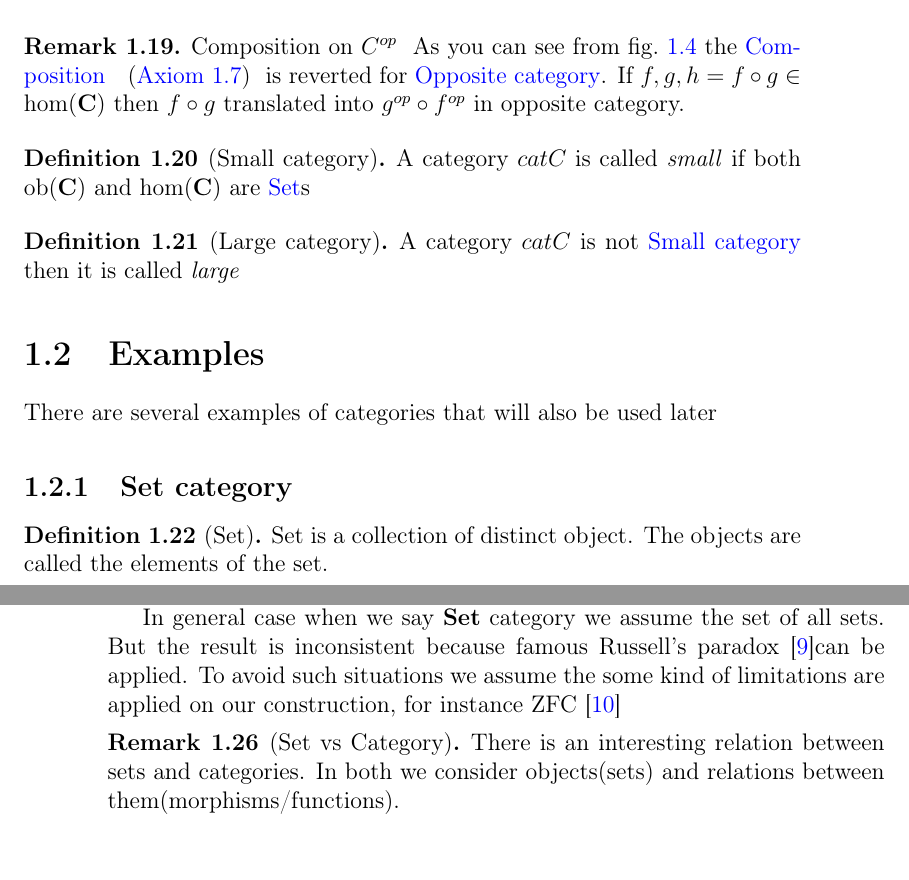
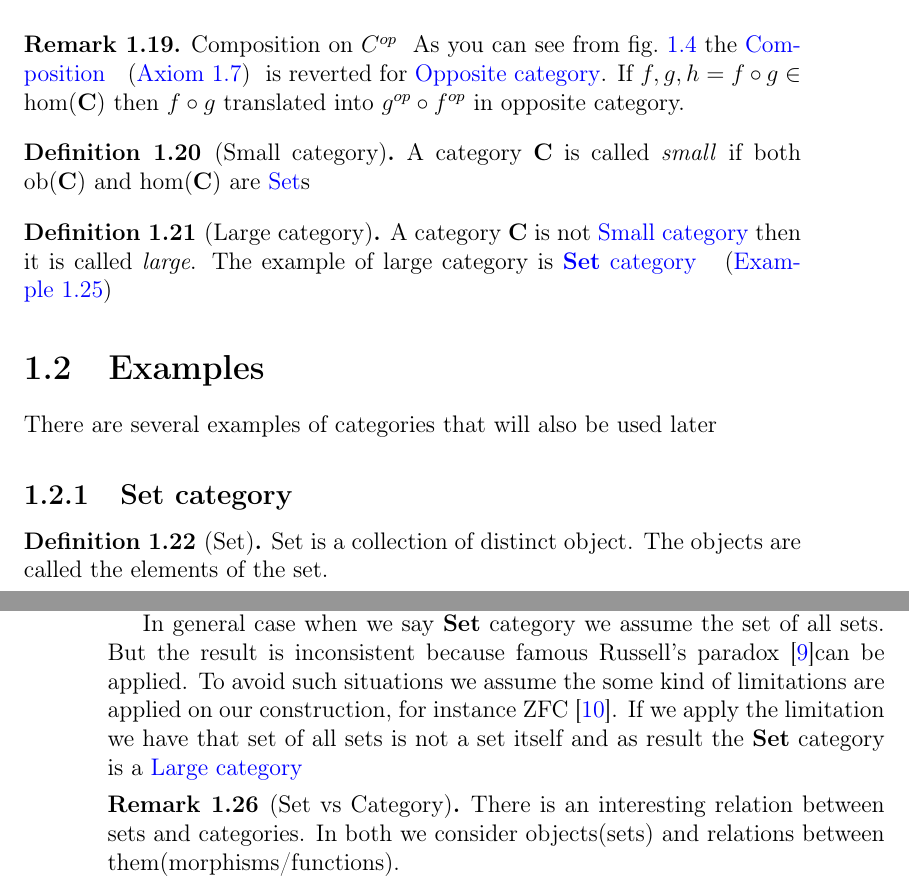
Before and after one commit to ivanmurashko/articles, a LaTeX book (cattheory/cattheory.tex, which reads cattheory/basedefinitions.tex): two parts of pages 11 and 12 of 37, joined at a grey line, cut so that both start at the same text. Compiled offline with pdfLaTeX; a missing bibliography style is replaced by a similar one.

Commit message:
cattheory: large category

```diff
--- a/cattheory/basedefinitions.tex
+++ b/cattheory/basedefinitions.tex
@@ -369,14 +369,16 @@ f^{op}$ in opposite category.
 \begin{definition}[Small category]
 \label{def:small_category}
 \index{Category!small}
-A category $cat{C}$ is called \textit{small} if both $\catob{C}$ and
+A category $\cat{C}$ is called \textit{small} if both $\catob{C}$ and
 $\cathom{C}$ are \nameref{def:set}s
 \end{definition}
 
 \begin{definition}[Large category]
 \label{def:large_category}
 \index{Category!large}
-A category $cat{C}$ is not \mynameref{def:small_category} then it is called \textit{large}
+A category $\cat{C}$ is not \mynameref{def:small_category} then it is
+called \textit{large}. The example of large category is
+\mynameref{ex:setcategory}
 \end{definition}
 
 \section{Examples}
@@ -425,7 +427,10 @@ There are several examples of categories that will also be used later
   paradox \cite{wiki:russell_paradox}can be applied. To avoid such
   situations we assume the some
   kind of limitations are applied on our construction, for instance
-  ZFC \cite{wiki:zfc}
+  ZFC \cite{wiki:zfc}. If we apply the limitation we have that set of
+  all sets is not a set itself and as result the  \textbf{Set}
+  category is a \mynameref{def:large_category}
+  \index{Category!large}
 \end{example}
 
 \begin{remark}[Set vs Category]
```
Also changed, not shown: cattheory/cattheory.pdf.
